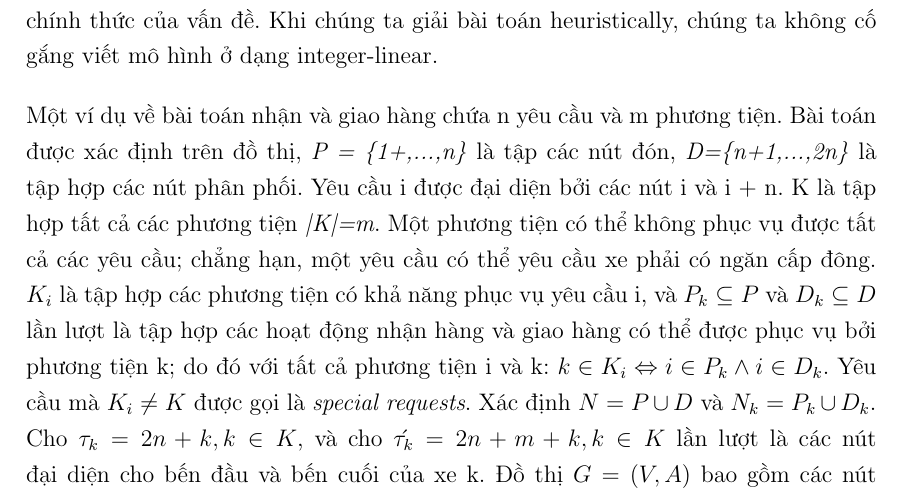
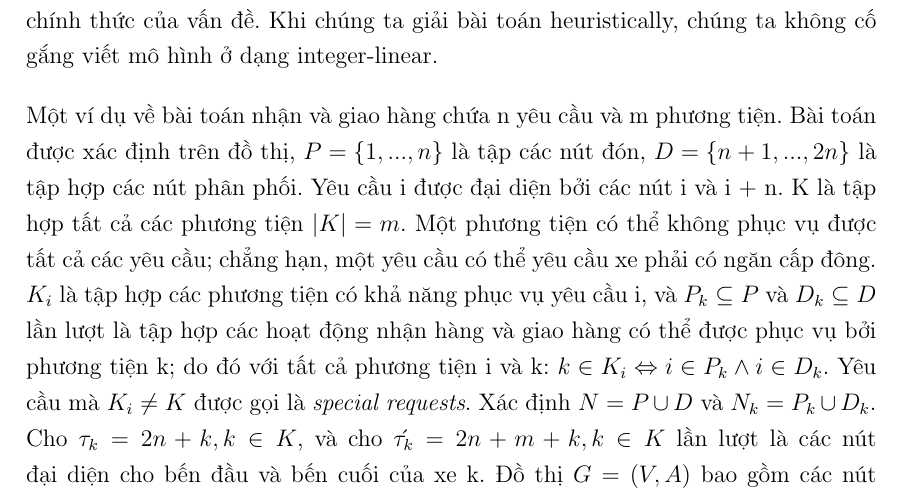
Before and after one commit to batman0911/dma_final_report, a LaTeX thesis (main.tex, which reads sections/01_mathematical_model.tex): part of page 8 of 44, cut so that both start at the same text. Compiled offline with pdfLaTeX.

Commit message:
refactor

```diff
--- a/sections/01_mathematical_model.tex
+++ b/sections/01_mathematical_model.tex
@@ -1,7 +1,7 @@
 \chapter{Mô hình toán học}
 Phần này trình bày một mô hình toán học của bài toán; nó dựa trên mô hình được đề xuất bởi Desaulniers et al. (2002). Mô hình toán học phục vụ như một mô tả chính thức của vấn đề. Khi chúng ta giải bài toán heuristically, chúng ta không cố gắng viết mô hình ở dạng integer-linear.
 
-Một ví dụ về bài toán nhận và giao hàng chứa n yêu cầu và m phương tiện. Bài toán được xác định trên đồ thị, \textit{P = \{1+,...,n\}} là tập các nút đón, \textit{D=\{n+1,...,2n\}} là tập hợp các nút phân phối. Yêu cầu i được đại diện bởi các nút i và i + n. K là tập hợp tất cả các phương tiện \textit{|K|=m}. Một phương tiện có thể không phục vụ được tất cả các yêu cầu; chẳng hạn, một yêu cầu có thể yêu cầu xe phải có ngăn cấp đông.
+Một ví dụ về bài toán nhận và giao hàng chứa n yêu cầu và m phương tiện. Bài toán được xác định trên đồ thị, $P = \{1,...,n\}$ là tập các nút đón, $D=\{n+1,...,2n\}$ là tập hợp các nút phân phối. Yêu cầu i được đại diện bởi các nút i và i + n. K là tập hợp tất cả các phương tiện $|K|=m$. Một phương tiện có thể không phục vụ được tất cả các yêu cầu; chẳng hạn, một yêu cầu có thể yêu cầu xe phải có ngăn cấp đông.
 $K_i$ là tập hợp các phương tiện có khả năng phục vụ yêu cầu i, và $P_k \subseteq P$ và $D_k \subseteq D$ lần lượt là tập hợp các hoạt động nhận hàng và giao hàng có thể được phục vụ bởi phương tiện k; do đó với tất cả phương tiện i và k: $k \in K_i \Leftrightarrow i \in P_k \land i \in D_k $. Yêu cầu mà $K_i \ne K$ được gọi là \textit{special requests}. Xác định $N = P \cup D$ và $N_k = P_k \cup D_k$. Cho $\tau_k = 2n +k, k \in K$, và cho $\acute{\tau_k} = 2n + m +k, k \in K$ lần lượt là các nút đại diện cho bến đầu và bến cuối của xe k.
 Đồ thị $G = (V,A)$ bao gồm các nút $V= N \cup \{ \tau_1,...,\tau_m\} \cup \{\acute{\tau_1},...,\acute{\tau_m}\}$ và các cung $A = V \times V$. Mỗi phương tiên, chúng ta có một đồ thị con $G_k = (V_k, A_k)$, với $V_k = N_k \cup \{\tau_k\} \cup \{\acute{\tau_k}\}$ và $A_k =V_k \times V_k$. Với mỗi cạnh $(i, j) \in A$ chúng ta gán khoảng cách $d_{ij} \geq 0$ và thời gian di chuyển $t_{ij} \geq 0$. Giả sử rằng khoảng cách và thời gian là không âm; $d_{ij} \geq 0, t_{ij} \geq 0$ và số lần thỏa mãn bất đẳng thức tam giác; $dt_{ij} \leq t_{il} + t_{lj}$ với mọi $i, j, l \in V$.
 Để mô hình hóa, chúng ta cũng giả sử rằng $t_{i,n+i} + s_i > 0$; điều này làm cho việc loại bỏ các chuyến phụ và ràng buộc nhận hàng trước khi giao hàng trở nên dễ dàng để mô hình hóa.
```
